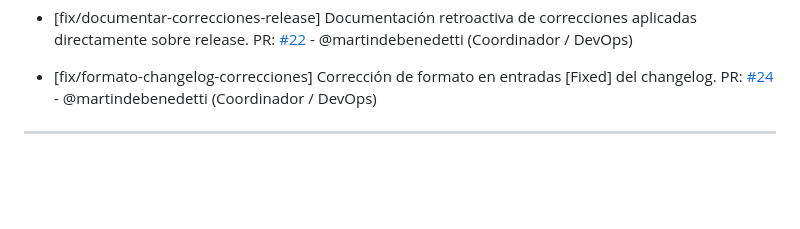
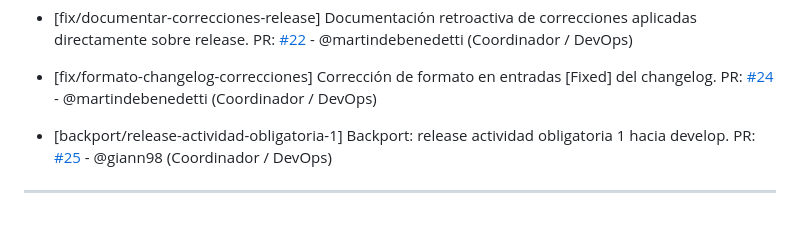
Before and after one commit to martindebenedetti/Planix, a Markdown page: changelog.md, the part around the change. Rendered like a GitHub page; blank space fills up the shorter version.

Commit message:
Update changelog with recent pull requests 25

```diff
--- a/changelog.md
+++ b/changelog.md
@@ -71,4 +71,7 @@ PR: [#22](https://github.com/martindebenedetti/Planix/pull/22) - @martindebenede
 
 - [fix/formato-changelog-correcciones] Corrección de formato en entradas [Fixed] del changelog.
 PR: [#24](https://github.com/martindebenedetti/Planix/pull/24) - @martindebenedetti (Coordinador / DevOps)
+
+- [backport/release-actividad-obligatoria-1] Backport: release actividad obligatoria 1 hacia develop.
+PR: [#25](https://github.com/martindebenedetti/Planix/pull/25) - @giann98 (Coordinador / DevOps)
 ---
```
